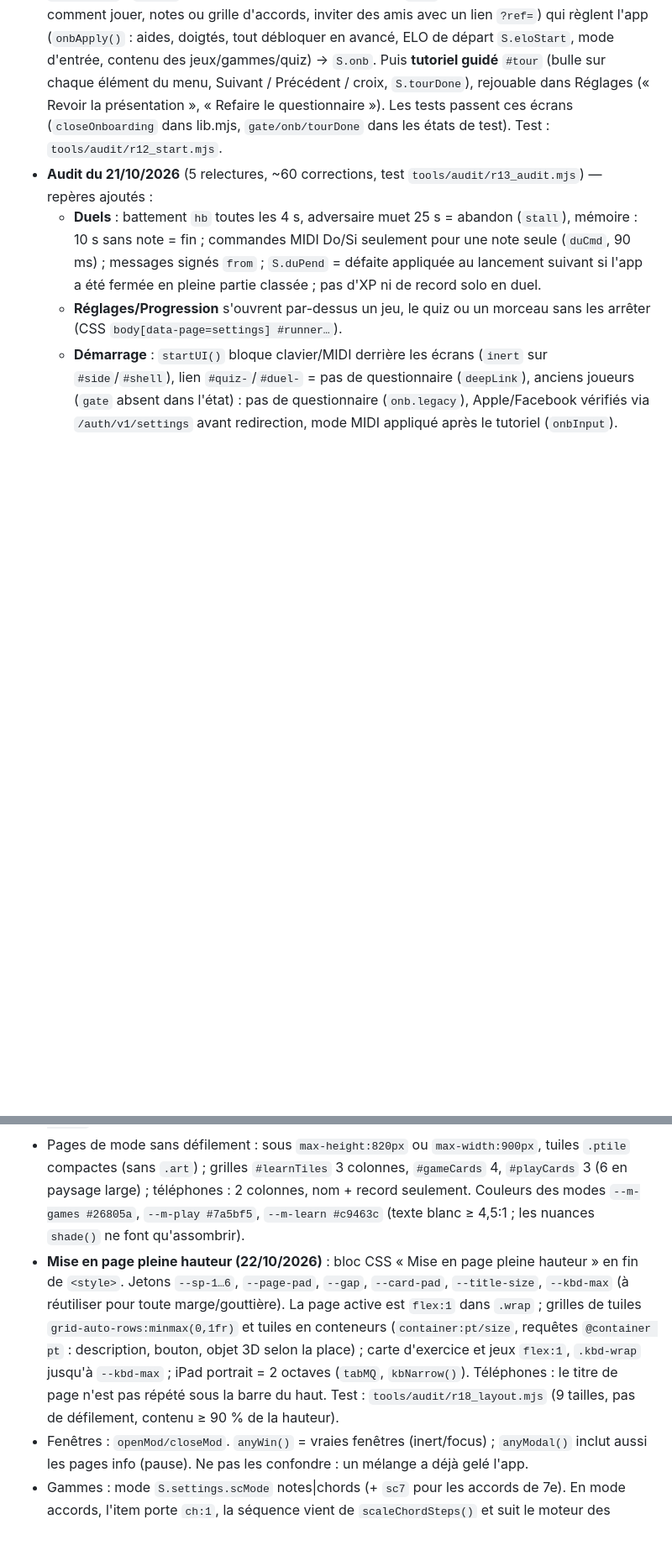
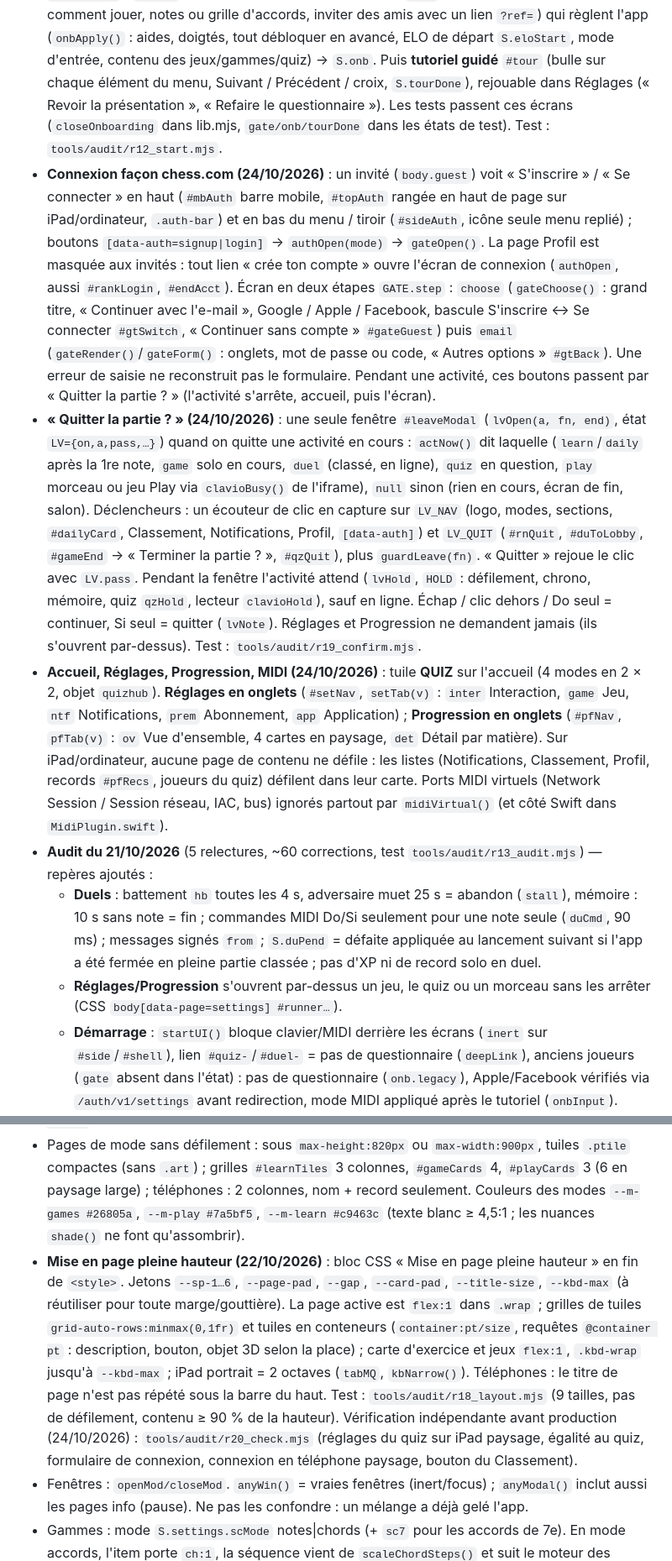
Before and after one commit to antoine380/pianochallenges, a Markdown page: CLAUDE.md, 2 parts joined by grey strips. Shown at 84% size. Rendered like a GitHub page; blank space fills up the shorter version.

Commit message:
chore(doc): fiche projet, repères des nouveautés (Quitter la partie, connexion façon chess.com, onglets, QUIZ sur l'accueil, ports virtuels, r20)
Co-Authored-By: Claude Opus 5.5 <noreply@anthropic.com>
Claude-Session: https://claude.ai/code/session_01Q7XXEFQBaPGqXZLNR2VjCp

```diff
--- a/CLAUDE.md
+++ b/CLAUDE.md
@@ -15,6 +15,9 @@ Lis ce fichier en entier avant de travailler sur le projet.
 - **Revue Figma** : fichier « Piano » (kSjus0D2fZoVxs5MMZeItG, équipe Starter = 3 pages max), page « Revue des écrans » : une section par partie, une ligne par écran, 7 tailles. Captures refaites avec `tools/audit/capture_review.mjs`, envoyées par `upload_assets` (il faut `mcp.figma.com` dans les domaines autorisés). Antoine annote sur le canevas (textes, flèches) : les commentaires Figma ne sont pas lisibles par l'outil.
 - **Notifications** : cloche `#ntfBtn` (menu) et `#mbNtf` (barre mobile) avec pastille, page `notif` (`#notifPanel`, `renderNotifs()`, filtres Défis/Progrès/Rappels/Nouveautés, groupes Aujourd'hui/Hier/Cette semaine). Stockage `S.notifs={list,keys}` (60 gardées, clé = une seule fois), fusion entre appareils dans `mergeState`. `ntfAdd({key,cat,type,ti,tx,act})` ; créées par l'app : entraînement du jour, série en danger (après 17 h), niveau (`ntfLevel`), déblocages (`unlockNote`), record d'ELO (`ntfElo`, après 5 parties), dépassé au classement de la semaine (`ntfRank`, comptes), nouveautés de `hsNews`. Réglages › Notifications : catégorie × canal (app / e-mail) + récap hebdo (`S.settings.ntf`, `ntfPrefs()`), copiés dans Supabase `notif_prefs` (`ntfSavePrefs`). Côté serveur (`supabase/notifications.sql`, fonction Edge `supabase/functions/notify`, e-mails **Resend** depuis noreply@pianochallenges.com) : bienvenue (toutes les 30 min), rappel de série (17 h UTC, série ≥ 3, joué hier pas aujourd'hui), récap du dimanche (16 h UTC), désinscription en un clic (`?unsub=<token>&k=`), job `preview` pour s'envoyer les 3 e-mails ; chaque envoi ajoute aussi une ligne dans la table `notifications`, lue par l'app (`ntfCloud`). Secrets : `RESEND_API_KEY`, `NOTIFY_SECRET` (+ le même dans le coffre Supabase sous `notify_secret`). Test : `tools/audit/r11_notifs.mjs`.
 - **Démarrage** (module « Start » de la source) : 1er lancement sans session → **écran de connexion** `#gate` (style carte 2 volets : formulaire à gauche, scène 3D à droite ; onglets Créer un compte / Se connecter, e-mail + mot de passe `sb.auth.signUp`/`signInWithPassword`, ou code par e-mail (OTP), Google / Apple / Facebook via `oauthLogin()` — Apple et Facebook affichent « bientôt » tant qu'ils ne sont pas activés dans Supabase —, **Continuer en invité** `#gateGuest`). `S.gate` = guest|account. Puis **onboarding** `#onb` : 5 questions (pourquoi, niveau, comment jouer, notes ou grille d'accords, inviter des amis avec un lien `?ref=`) qui règlent l'app (`onbApply()` : aides, doigtés, tout débloquer en avancé, ELO de départ `S.eloStart`, mode d'entrée, contenu des jeux/gammes/quiz) → `S.onb`. Puis **tutoriel guidé** `#tour` (bulle sur chaque élément du menu, Suivant / Précédent / croix, `S.tourDone`), rejouable dans Réglages (« Revoir la présentation », « Refaire le questionnaire »). Les tests passent ces écrans (`closeOnboarding` dans lib.mjs, `gate/onb/tourDone` dans les états de test). Test : `tools/audit/r12_start.mjs`.
+- **Connexion façon chess.com (24/10/2026)** : un invité (`body.guest`) voit « S'inscrire » / « Se connecter » en haut (`#mbAuth` barre mobile, `#topAuth` rangée en haut de page sur iPad/ordinateur, `.auth-bar`) et en bas du menu / tiroir (`#sideAuth`, icône seule menu replié) ; boutons `[data-auth=signup|login]` → `authOpen(mode)` → `gateOpen()`. La page Profil est masquée aux invités : tout lien « crée ton compte » ouvre l'écran de connexion (`authOpen`, aussi `#rankLogin`, `#endAcct`). Écran en deux étapes `GATE.step` : `choose` (`gateChoose()` : grand titre, « Continuer avec l'e-mail », Google / Apple / Facebook, bascule S'inscrire ↔ Se connecter `#gtSwitch`, « Continuer sans compte » `#gateGuest`) puis `email` (`gateRender()`/`gateForm()` : onglets, mot de passe ou code, « Autres options » `#gtBack`). Une erreur de saisie ne reconstruit pas le formulaire. Pendant une activité, ces boutons passent par « Quitter la partie ? » (l'activité s'arrête, accueil, puis l'écran).
+- **« Quitter la partie ? » (24/10/2026)** : une seule fenêtre `#leaveModal` (`lvOpen(a, fn, end)`, état `LV={on,a,pass,…}`) quand on quitte une activité en cours : `actNow()` dit laquelle (`learn`/`daily` après la 1re note, `game` solo en cours, `duel` (classé, en ligne), `quiz` en question, `play` morceau ou jeu Play via `clavioBusy()` de l'iframe), `null` sinon (rien en cours, écran de fin, salon). Déclencheurs : un écouteur de clic en capture sur `LV_NAV` (logo, modes, sections, `#dailyCard`, Classement, Notifications, Profil, `[data-auth]`) et `LV_QUIT` (`#rnQuit`, `#duToLobby`, `#gameEnd` → « Terminer la partie ? », `#qzQuit`), plus `guardLeave(fn)`. « Quitter » rejoue le clic avec `LV.pass`. Pendant la fenêtre l'activité attend (`lvHold`, `HOLD` : défilement, chrono, mémoire, quiz `qzHold`, lecteur `clavioHold`), sauf en ligne. Échap / clic dehors / Do seul = continuer, Si seul = quitter (`lvNote`). Réglages et Progression ne demandent jamais (ils s'ouvrent par-dessus). Test : `tools/audit/r19_confirm.mjs`.
+- **Accueil, Réglages, Progression, MIDI (24/10/2026)** : tuile **QUIZ** sur l'accueil (4 modes en 2 × 2, objet `quizhub`). **Réglages en onglets** (`#setNav`, `setTab(v)` : `inter` Interaction, `game` Jeu, `ntf` Notifications, `prem` Abonnement, `app` Application) ; **Progression en onglets** (`#pfNav`, `pfTab(v)` : `ov` Vue d'ensemble, 4 cartes en paysage, `det` Détail par matière). Sur iPad/ordinateur, aucune page de contenu ne défile : les listes (Notifications, Classement, Profil, records `#pfRecs`, joueurs du quiz) défilent dans leur carte. Ports MIDI virtuels (Network Session / Session réseau, IAC, bus) ignorés partout par `midiVirtual()` (et côté Swift dans `MidiPlugin.swift`).
 - **Audit du 21/10/2026** (5 relectures, ~60 corrections, test `tools/audit/r13_audit.mjs`) — repères ajoutés :
   - **Duels** : battement `hb` toutes les 4 s, adversaire muet 25 s = abandon (`stall`), mémoire : 10 s sans note = fin ; commandes MIDI Do/Si seulement pour une note seule (`duCmd`, 90 ms) ; messages signés `from` ; `S.duPend` = défaite appliquée au lancement suivant si l'app a été fermée en pleine partie classée ; pas d'XP ni de record solo en duel.
   - **Réglages/Progression** s'ouvrent par-dessus un jeu, le quiz ou un morceau sans les arrêter (CSS `body[data-page=settings] #runner…`).
@@ -49,7 +52,7 @@ Lis ce fichier en entier avant de travailler sur le projet.
 - Langue par défaut à la première visite : `DEFAULT_LANG` (`navigator.language` commençant par `fr` → `lang:"fr", notation:"fr"`, sinon EN) ; un `S.settings.lang` sauvegardé a toujours priorité.
 - Supabase : le SDK (`/assets/js/supabase-2.116.0.js`) n'est chargé qu'à la demande (`ensureCloud()`) : au démarrage seulement si un jeton `sb-…-auth-token` existe ou si l'URL contient `?code=`/`#access_token`, sinon à l'ouverture de Profil ou Classement. `.htaccess` pose une `Content-Security-Policy` (scripts/styles/polices `self`, `connect-src` Supabase, `img-src https:` pour les photos Google) : la vérifier si on ajoute une ressource externe.
 - Pages de mode sans défilement : sous `max-height:820px` ou `max-width:900px`, tuiles `.ptile` compactes (sans `.art`) ; grilles `#learnTiles` 3 colonnes, `#gameCards` 4, `#playCards` 3 (6 en paysage large) ; téléphones : 2 colonnes, nom + record seulement. Couleurs des modes `--m-games #26805a`, `--m-play #7a5bf5`, `--m-learn #c9463c` (texte blanc ≥ 4,5:1 ; les nuances `shade()` ne font qu'assombrir).
-- **Mise en page pleine hauteur (22/10/2026)** : bloc CSS « Mise en page pleine hauteur » en fin de `<style>`. Jetons `--sp-1…6`, `--page-pad`, `--gap`, `--card-pad`, `--title-size`, `--kbd-max` (à réutiliser pour toute marge/gouttière). La page active est `flex:1` dans `.wrap` ; grilles de tuiles `grid-auto-rows:minmax(0,1fr)` et tuiles en conteneurs (`container:pt/size`, requêtes `@container pt` : description, bouton, objet 3D selon la place) ; carte d'exercice et jeux `flex:1`, `.kbd-wrap` jusqu'à `--kbd-max` ; iPad portrait = 2 octaves (`tabMQ`, `kbNarrow()`). Téléphones : le titre de page n'est pas répété sous la barre du haut. Test : `tools/audit/r18_layout.mjs` (9 tailles, pas de défilement, contenu ≥ 90 % de la hauteur).
+- **Mise en page pleine hauteur (22/10/2026)** : bloc CSS « Mise en page pleine hauteur » en fin de `<style>`. Jetons `--sp-1…6`, `--page-pad`, `--gap`, `--card-pad`, `--title-size`, `--kbd-max` (à réutiliser pour toute marge/gouttière). La page active est `flex:1` dans `.wrap` ; grilles de tuiles `grid-auto-rows:minmax(0,1fr)` et tuiles en conteneurs (`container:pt/size`, requêtes `@container pt` : description, bouton, objet 3D selon la place) ; carte d'exercice et jeux `flex:1`, `.kbd-wrap` jusqu'à `--kbd-max` ; iPad portrait = 2 octaves (`tabMQ`, `kbNarrow()`). Téléphones : le titre de page n'est pas répété sous la barre du haut. Test : `tools/audit/r18_layout.mjs` (9 tailles, pas de défilement, contenu ≥ 90 % de la hauteur). Vérification indépendante avant production (24/10/2026) : `tools/audit/r20_check.mjs` (réglages du quiz sur iPad paysage, égalité au quiz, formulaire de connexion, connexion en téléphone paysage, bouton du Classement).
 - Fenêtres : `openMod/closeMod`. `anyWin()` = vraies fenêtres (inert/focus) ; `anyModal()` inclut aussi les pages info (pause). Ne pas les confondre : un mélange a déjà gelé l'app.
 - Gammes : mode `S.settings.scMode` notes|chords (+ `sc7` pour les accords de 7e). En mode accords, l'item porte `ch:1`, la séquence vient de `scaleChordSteps()` et suit le moteur des progressions (`chSeq()` = prog ou gamme en accords).
 - Textes FR/EN dans le dictionnaire `t()` (ajouter chaque clé dans les deux langues, en fin de bloc). Tutoiement partout en FR.
```
Also changed, not shown: other parts of CLAUDE.md (+1 -1 lines).
